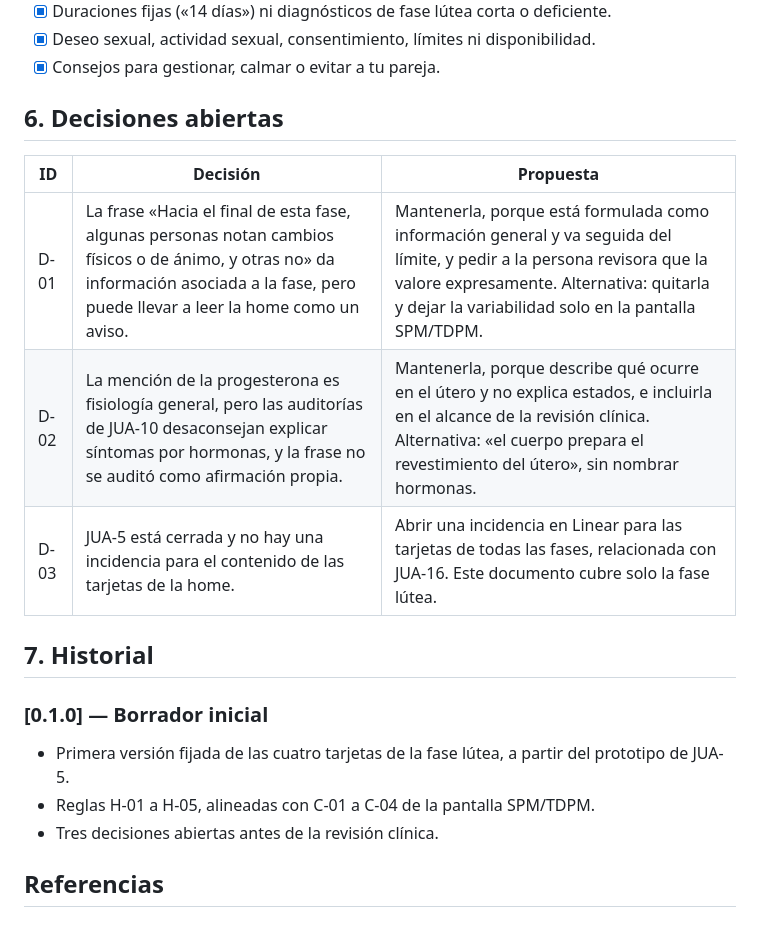
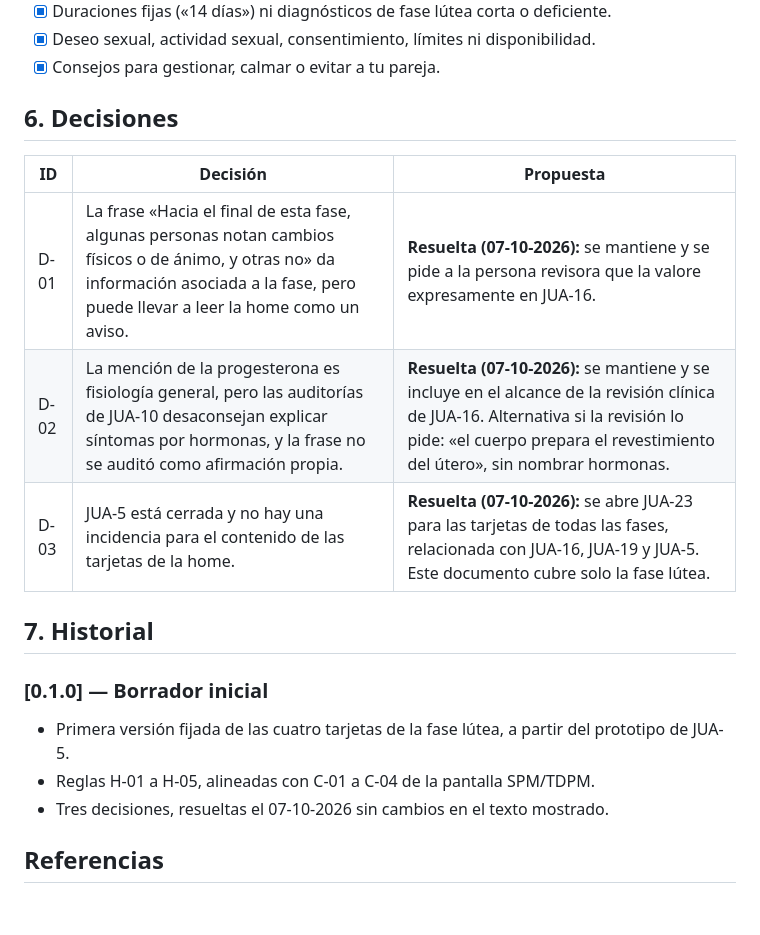
Before and after one commit to juanvidavida/Consona-APP, a Markdown page: docs/education/home-cards-luteal-v0.1.0.md, the part around the change. Drawn GitHub-style.

Commit message:
JUA-19: resolver decisiones de las tarjetas de fase lútea y enlazar JUA-23
Co-Authored-By: Claude Opus 5.5 <noreply@anthropic.com>

```diff
--- a/docs/education/home-cards-luteal-v0.1.0.md
+++ b/docs/education/home-cards-luteal-v0.1.0.md
@@ -79,13 +79,13 @@ La v0.1.0 no contiene:
 - [x] Deseo sexual, actividad sexual, consentimiento, límites ni disponibilidad.
 - [x] Consejos para gestionar, calmar o evitar a tu pareja.
 
-## 6. Decisiones abiertas
+## 6. Decisiones
 
 | ID | Decisión | Propuesta |
 |---|---|---|
-| D-01 | La frase «Hacia el final de esta fase, algunas personas notan cambios físicos o de ánimo, y otras no» da información asociada a la fase, pero puede llevar a leer la home como un aviso. | Mantenerla, porque está formulada como información general y va seguida del límite, y pedir a la persona revisora que la valore expresamente. Alternativa: quitarla y dejar la variabilidad solo en la pantalla SPM/TDPM. |
-| D-02 | La mención de la progesterona es fisiología general, pero las auditorías de JUA-10 desaconsejan explicar síntomas por hormonas, y la frase no se auditó como afirmación propia. | Mantenerla, porque describe qué ocurre en el útero y no explica estados, e incluirla en el alcance de la revisión clínica. Alternativa: «el cuerpo prepara el revestimiento del útero», sin nombrar hormonas. |
-| D-03 | JUA-5 está cerrada y no hay una incidencia para el contenido de las tarjetas de la home. | Abrir una incidencia en Linear para las tarjetas de todas las fases, relacionada con JUA-16. Este documento cubre solo la fase lútea. |
+| D-01 | La frase «Hacia el final de esta fase, algunas personas notan cambios físicos o de ánimo, y otras no» da información asociada a la fase, pero puede llevar a leer la home como un aviso. | **Resuelta (07-10-2026):** se mantiene y se pide a la persona revisora que la valore expresamente en JUA-16. |
+| D-02 | La mención de la progesterona es fisiología general, pero las auditorías de JUA-10 desaconsejan explicar síntomas por hormonas, y la frase no se auditó como afirmación propia. | **Resuelta (07-10-2026):** se mantiene y se incluye en el alcance de la revisión clínica de JUA-16. Alternativa si la revisión lo pide: «el cuerpo prepara el revestimiento del útero», sin nombrar hormonas. |
+| D-03 | JUA-5 está cerrada y no hay una incidencia para el contenido de las tarjetas de la home. | **Resuelta (07-10-2026):** se abre JUA-23 para las tarjetas de todas las fases, relacionada con JUA-16, JUA-19 y JUA-5. Este documento cubre solo la fase lútea. |
 
 ## 7. Historial
 
@@ -93,7 +93,7 @@ La v0.1.0 no contiene:
 
 - Primera versión fijada de las cuatro tarjetas de la fase lútea, a partir del prototipo de JUA-5.
 - Reglas H-01 a H-05, alineadas con C-01 a C-04 de la pantalla SPM/TDPM.
-- Tres decisiones abiertas antes de la revisión clínica.
+- Tres decisiones, resueltas el 07-10-2026 sin cambios en el texto mostrado.
 
 ## Referencias
 
```
